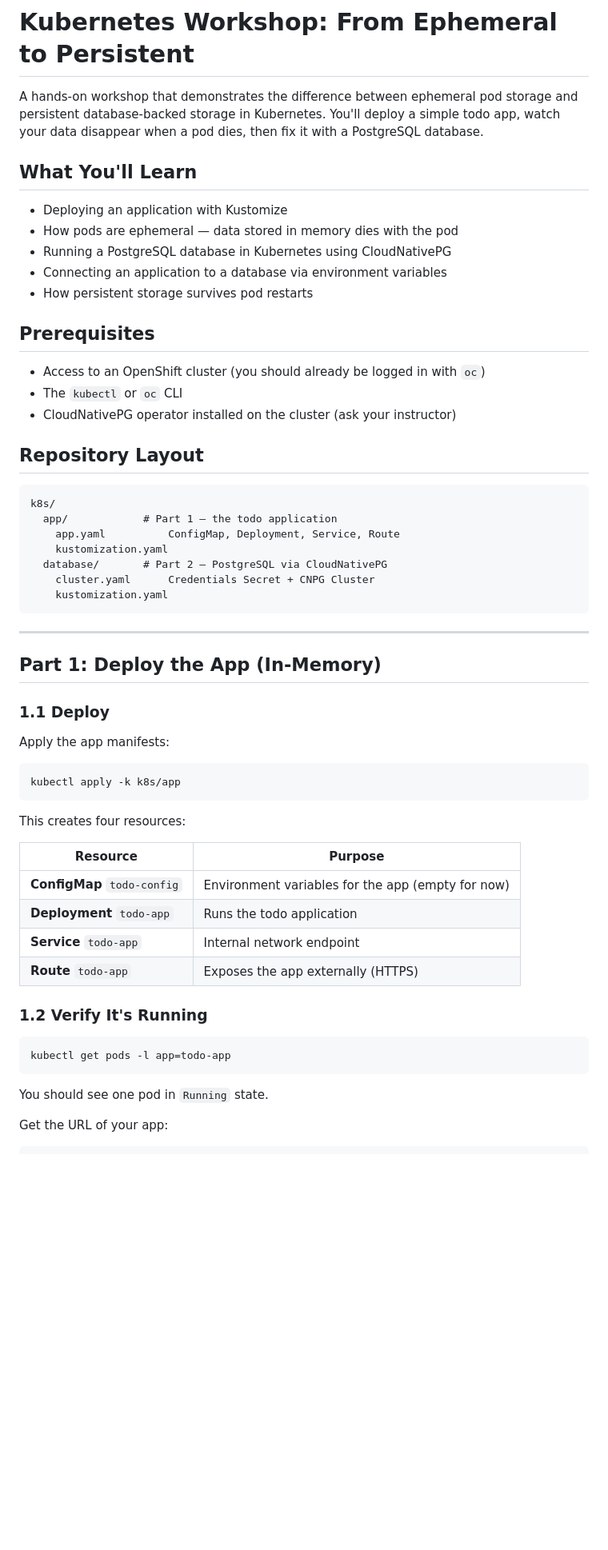
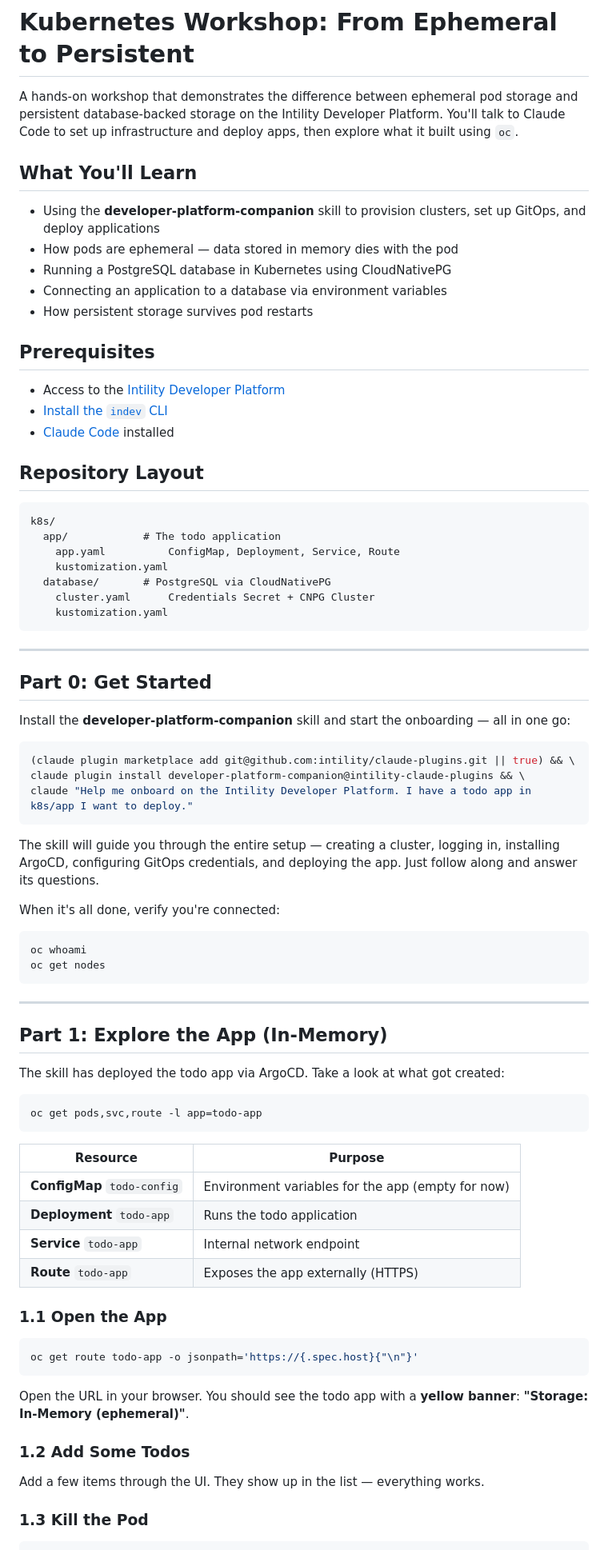
Before and after one commit to alfredtm/k8sbasics, a Markdown page: README.md, the part around one of its changes. Shown at 80% size. Rendered like a GitHub page; blank space fills up the shorter version.

````diff
--- a/README.md
+++ b/README.md
@@ -1,10 +1,10 @@
 # Kubernetes Workshop: From Ephemeral to Persistent
 
-A hands-on workshop that demonstrates the difference between ephemeral pod storage and persistent database-backed storage in Kubernetes. You'll deploy a simple todo app, watch your data disappear when a pod dies, then fix it with a PostgreSQL database.
+A hands-on workshop that demonstrates the difference between ephemeral pod storage and persistent database-backed storage on the Intility Developer Platform. You'll talk to Claude Code to set up infrastructure and deploy apps, then explore what it built using `oc`.
 
 ## What You'll Learn
 
-- Deploying an application with Kustomize
+- Using the **developer-platform-companion** skill to provision clusters, set up GitOps, and deploy applications
 - How pods are ephemeral — data stored in memory dies with the pod
 - Running a PostgreSQL database in Kubernetes using CloudNativePG
 - Connecting an application to a database via environment variables
@@ -12,35 +12,52 @@ A hands-on workshop that demonstrates the difference between ephemeral pod stora
 
 ## Prerequisites
 
-- Access to an OpenShift cluster (you should already be logged in with `oc`)
-- The `kubectl` or `oc` CLI
-- CloudNativePG operator installed on the cluster (ask your instructor)
+- Access to the [Intility Developer Platform](https://developers.intility.com)
+- [Install the `indev` CLI](https://article.intility.com/en-us/51ec0d96-220b-4e66-402b-08dc346b24fd#get-started-with-indev:install-indev)
+- [Claude Code](https://claude.ai/code) installed
 
 ## Repository Layout
 
 ```
 k8s/
-  app/            # Part 1 — the todo application
+  app/            # The todo application
     app.yaml          ConfigMap, Deployment, Service, Route
     kustomization.yaml
-  database/       # Part 2 — PostgreSQL via CloudNativePG
+  database/       # PostgreSQL via CloudNativePG
     cluster.yaml      Credentials Secret + CNPG Cluster
     kustomization.yaml
 ```
 
 ---
 
-## Part 1: Deploy the App (In-Memory)
+## Part 0: Get Started
 
-### 1.1 Deploy
-
-Apply the app manifests:
+Install the **developer-platform-companion** skill and start the onboarding — all in one go:
 
 ```bash
-kubectl apply -k k8s/app
+(claude plugin marketplace add git@github.com:intility/claude-plugins.git || true) && \
+claude plugin install developer-platform-companion@intility-claude-plugins && \
+claude "Help me onboard on the Intility Developer Platform. I have a todo app in k8s/app I want to deploy."
 ```
 
-This creates four resources:
+The skill will guide you through the entire setup — creating a cluster, logging in, installing ArgoCD, configuring GitOps credentials, and deploying the app. Just follow along and answer its questions.
+
+When it's all done, verify you're connected:
+
+```bash
+oc whoami
+oc get nodes
+```
+
+---
+
+## Part 1: Explore the App (In-Memory)
+
+The skill has deployed the todo app via ArgoCD. Take a look at what got created:
+
+```bash
+oc get pods,svc,route -l app=todo-app
+```
 
 | Resource | Purpose |
 |----------|---------|
@@ -49,14 +66,18 @@ This creates four resources:
 | **Service** `todo-app` | Internal network endpoint |
 | **Route** `todo-app` | Exposes the app externally (HTTPS) |
 
-### 1.2 Verify It's Running
+### 1.1 Open the App
 
 ```bash
-kubectl get pods -l app=todo-app
+oc get route todo-app -o jsonpath='https://{.spec.host}{"\n"}'
 ```
 
-You should see one pod in `Running` state.
+Open the URL in your browser. You should see the todo app with a **yellow banner**: **"Storage: In-Memory (ephemeral)"**.
 
-Get the URL of your app:
+### 1.2 Add Some Todos
+
+Add a few items through the UI. They show up in the list — everything works.
+
+### 1.3 Kill the Pod
 
 ```bash
````
Also changed, not shown: other parts of README.md (+35 -58 lines).
